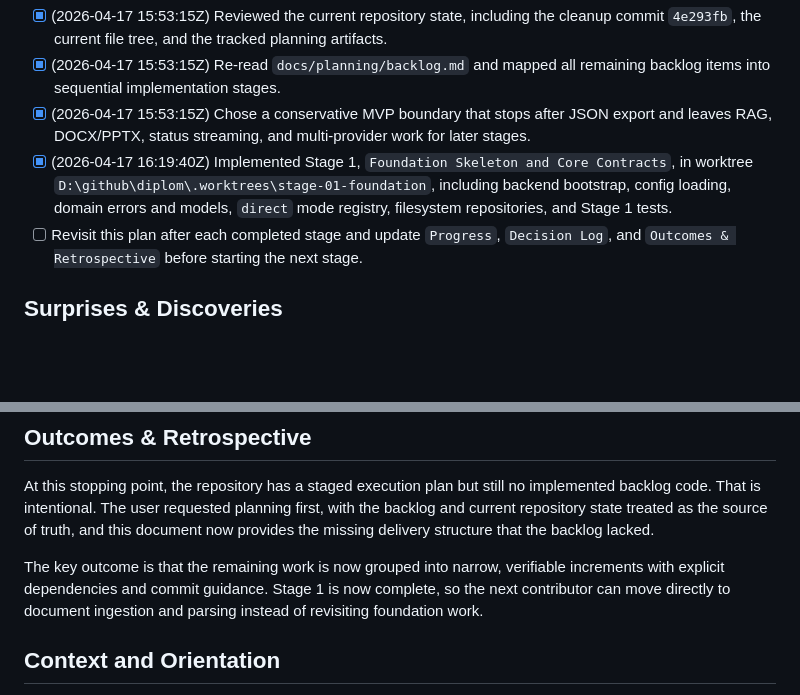
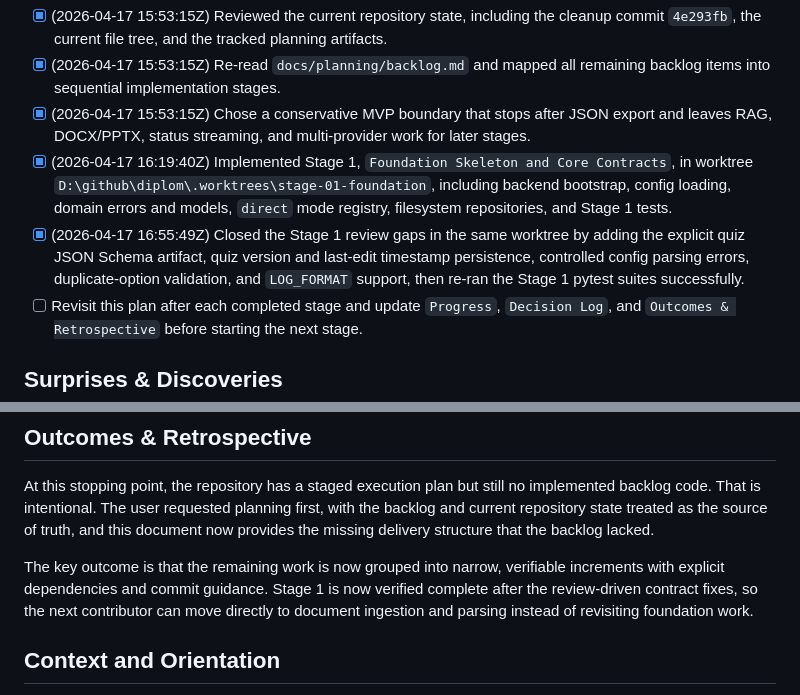
Before and after one commit to bk-ru/quizcraft, a Markdown page: docs/execplans/2026-04-17-staged-mvp-delivery.md, 2 parts joined by grey strips. Rendered like a GitHub page; blank space fills up the shorter version.

Commit message:
docs(execplan): sync stage 1 verification status

```diff
--- a/docs/execplans/2026-04-17-staged-mvp-delivery.md
+++ b/docs/execplans/2026-04-17-staged-mvp-delivery.md
@@ -16,6 +16,7 @@ This plan does not implement code by itself. It organizes the remaining backlog
 - [x] (2026-04-17 15:53:15Z) Re-read `docs/planning/backlog.md` and mapped all remaining backlog items into sequential implementation stages.
 - [x] (2026-04-17 15:53:15Z) Chose a conservative MVP boundary that stops after JSON export and leaves RAG, DOCX/PPTX, status streaming, and multi-provider work for later stages.
 - [x] (2026-04-17 16:19:40Z) Implemented Stage 1, `Foundation Skeleton and Core Contracts`, in worktree `D:\github\diplom\.worktrees\stage-01-foundation`, including backend bootstrap, config loading, domain errors and models, `direct` mode registry, filesystem repositories, and Stage 1 tests.
+- [x] (2026-04-17 16:55:49Z) Closed the Stage 1 review gaps in the same worktree by adding the explicit quiz JSON Schema artifact, quiz version and last-edit timestamp persistence, controlled config parsing errors, duplicate-option validation, and `LOG_FORMAT` support, then re-ran the Stage 1 pytest suites successfully.
 - [ ] Revisit this plan after each completed stage and update `Progress`, `Decision Log`, and `Outcomes & Retrospective` before starting the next stage.
 
 ## Surprises & Discoveries
@@ -69,7 +70,7 @@ This plan does not implement code by itself. It organizes the remaining backlog
 
 At this stopping point, the repository has a staged execution plan but still no implemented backlog code. That is intentional. The user requested planning first, with the backlog and current repository state treated as the source of truth, and this document now provides the missing delivery structure that the backlog lacked.
 
-The key outcome is that the remaining work is now grouped into narrow, verifiable increments with explicit dependencies and commit guidance. Stage 1 is now complete, so the next contributor can move directly to document ingestion and parsing instead of revisiting foundation work.
+The key outcome is that the remaining work is now grouped into narrow, verifiable increments with explicit dependencies and commit guidance. Stage 1 is now verified complete after the review-driven contract fixes, so the next contributor can move directly to document ingestion and parsing instead of revisiting foundation work.
 
 ## Context and Orientation
 
```
